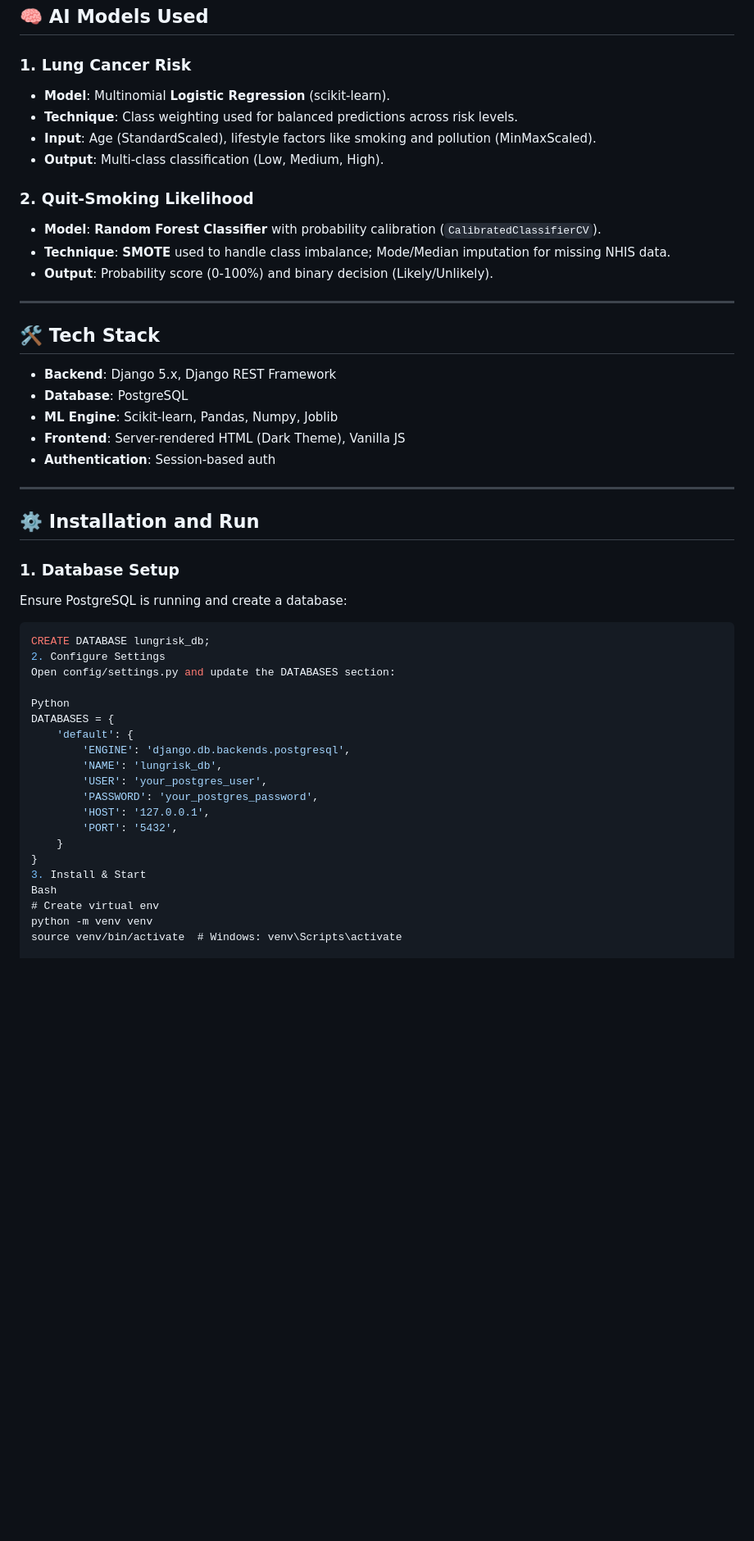
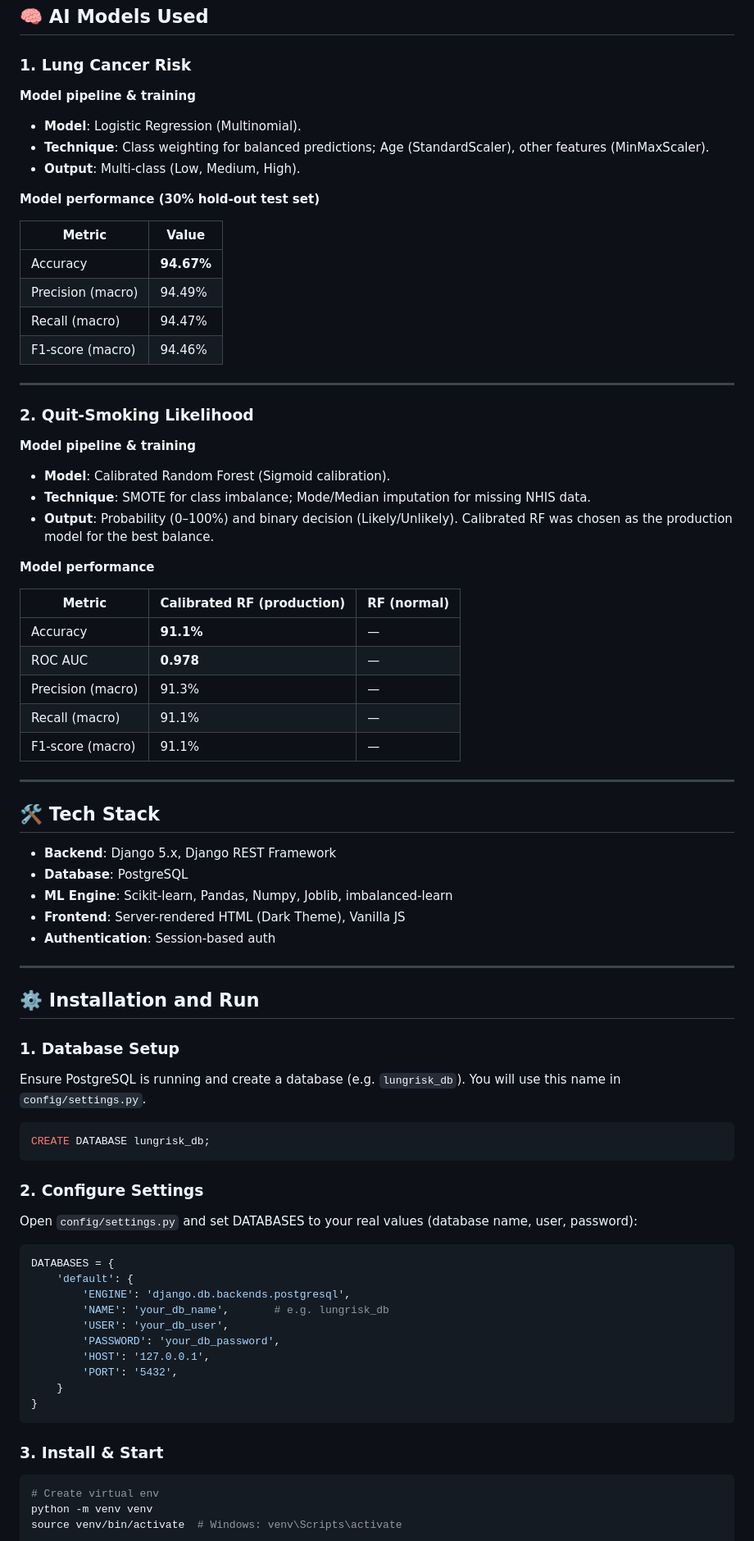
Before and after one commit to fuatsimsek/LungRisk-QuitSmoking-AI, a Markdown page: README.md, the part around one of its changes. Shown at 82% size. Drawn GitHub-style; blank space fills up the shorter version.

````diff
--- a/README.md
+++ b/README.md
@@ -52,15 +52,39 @@ Secure Login and Registration pages with modern UI.
 ## 🧠 AI Models Used
 
 ### 1. Lung Cancer Risk
-- **Model**: Multinomial **Logistic Regression** (scikit-learn).
-- **Technique**: Class weighting used for balanced predictions across risk levels.
-- **Input**: Age (StandardScaled), lifestyle factors like smoking and pollution (MinMaxScaled).
-- **Output**: Multi-class classification (Low, Medium, High).
+
+**Model pipeline & training**
+- **Model**: Logistic Regression (Multinomial).
+- **Technique**: Class weighting for balanced predictions; Age (StandardScaler), other features (MinMaxScaler).
+- **Output**: Multi-class (Low, Medium, High).
+
+**Model performance (30% hold-out test set)**
+
+| Metric | Value |
+|--------|--------|
+| Accuracy | **94.67%** |
+| Precision (macro) | 94.49% |
+| Recall (macro) | 94.47% |
+| F1-score (macro) | 94.46% |
+
+---
 
 ### 2. Quit-Smoking Likelihood
-- **Model**: **Random Forest Classifier** with probability calibration (`CalibratedClassifierCV`).
-- **Technique**: **SMOTE** used to handle class imbalance; Mode/Median imputation for missing NHIS data.
-- **Output**: Probability score (0-100%) and binary decision (Likely/Unlikely).
+
+**Model pipeline & training**
+- **Model**: Calibrated Random Forest (Sigmoid calibration).
+- **Technique**: SMOTE for class imbalance; Mode/Median imputation for missing NHIS data.
+- **Output**: Probability (0–100%) and binary decision (Likely/Unlikely). Calibrated RF was chosen as the production model for the best balance.
+
+**Model performance**
+
+| Metric | Calibrated RF (production) | RF (normal) |
+|--------|----------------------------|-------------|
+| Accuracy | **91.1%** | — |
+| ROC AUC | **0.978** | — |
+| Precision (macro) | 91.3% | — |
+| Recall (macro) | 91.1% | — |
+| F1-score (macro) | 91.1% | — |
 
 ---
 
@@ -68,7 +92,7 @@ Secure Login and Registration pages with modern UI.
 
 - **Backend**: Django 5.x, Django REST Framework
 - **Database**: PostgreSQL
-- **ML Engine**: Scikit-learn, Pandas, Numpy, Joblib
+- **ML Engine**: Scikit-learn, Pandas, Numpy, Joblib, imbalanced-learn
 - **Frontend**: Server-rendered HTML (Dark Theme), Vanilla JS
 - **Authentication**: Session-based auth
 
@@ -77,26 +101,31 @@ Secure Login and Registration pages with modern UI.
 ## ⚙️ Installation and Run
 
 ### 1. Database Setup
-Ensure PostgreSQL is running and create a database:
+Ensure PostgreSQL is running and create a database (e.g. `lungrisk_db`). You will use this name in `config/settings.py`.
 
 ```sql
 CREATE DATABASE lungrisk_db;
-2. Configure Settings
-Open config/settings.py and update the DATABASES section:
+```
 
-Python
+### 2. Configure Settings
+Open `config/settings.py` and set DATABASES to your real values (database name, user, password):
+
+```python
 DATABASES = {
     'default': {
         'ENGINE': 'django.db.backends.postgresql',
-        'NAME': 'lungrisk_db',
-        'USER': 'your_postgres_user',
-        'PASSWORD': 'your_postgres_password',
+        'NAME': 'your_db_name',       # e.g. lungrisk_db
+        'USER': 'your_db_user',
+        'PASSWORD': 'your_db_password',
         'HOST': '127.0.0.1',
         'PORT': '5432',
     }
 }
-3. Install & Start
-Bash
+```
+
+### 3. Install & Start
+
+```bash
 # Create virtual env
 python -m venv venv
 source venv/bin/activate  # Windows: venv\Scripts\activate
````
Also changed, not shown: other parts of README.md (+2 -0 lines).
